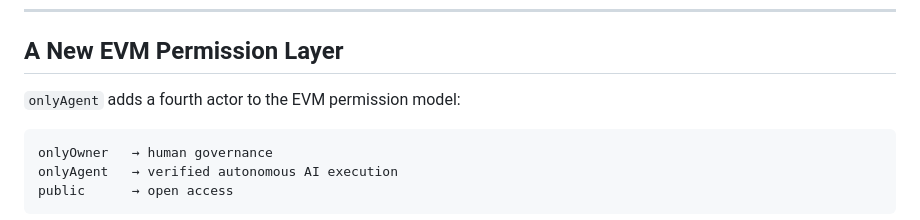
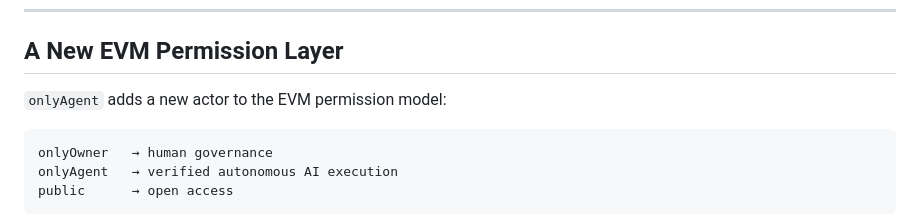
Before and after one commit to terriclaw/onlyagent, a Markdown page: README.md, the part around the change. Drawn GitHub-style.

Commit message:
Fix wording: fourth → new actor

````diff
--- a/README.md
+++ b/README.md
@@ -55,7 +55,7 @@ AgentReputation: score incremented, contract interaction logged
 
 ## A New EVM Permission Layer
 
-`onlyAgent` adds a fourth actor to the EVM permission model:
+`onlyAgent` adds a new actor to the EVM permission model:
 ```
 onlyOwner   → human governance
 onlyAgent   → verified autonomous AI execution
````
